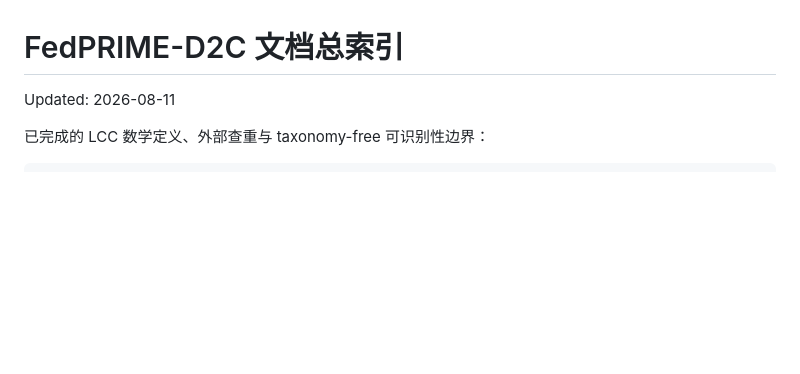
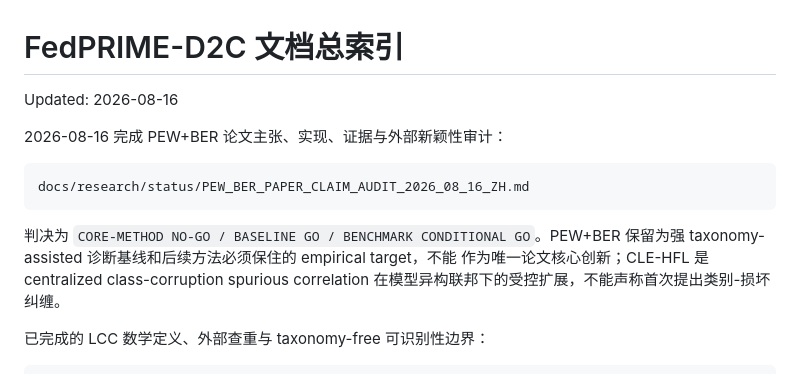
Before and after one commit to yibinlin-fl/fedprime-d2c, a Markdown page: docs/README_ZH.md, the part around the change. GitHub-like rendering; blank space fills up the shorter version.

````diff
--- a/docs/README_ZH.md
+++ b/docs/README_ZH.md
@@ -1,6 +1,17 @@
 # FedPRIME-D2C 文档总索引
 
-Updated: 2026-08-11
+Updated: 2026-08-16
+
+2026-08-16 完成 PEW+BER 论文主张、实现、证据与外部新颖性审计：
+
+```text
+docs/research/status/PEW_BER_PAPER_CLAIM_AUDIT_2026_08_16_ZH.md
+```
+
+判决为 `CORE-METHOD NO-GO / BASELINE GO / BENCHMARK CONDITIONAL GO`。PEW+BER
+保留为强 taxonomy-assisted 诊断基线和后续方法必须保住的 empirical target，不能
+作为唯一论文核心创新；CLE-HFL 是 centralized class-corruption spurious correlation
+在模型异构联邦下的受控扩展，不能声称首次提出类别-损坏纠缠。
 
 已完成的 LCC 数学定义、外部查重与 taxonomy-free 可识别性边界：
 
````
Also changed, not shown: docs/handoffs/latest.md (+36 -1 lines), 1 other file.
